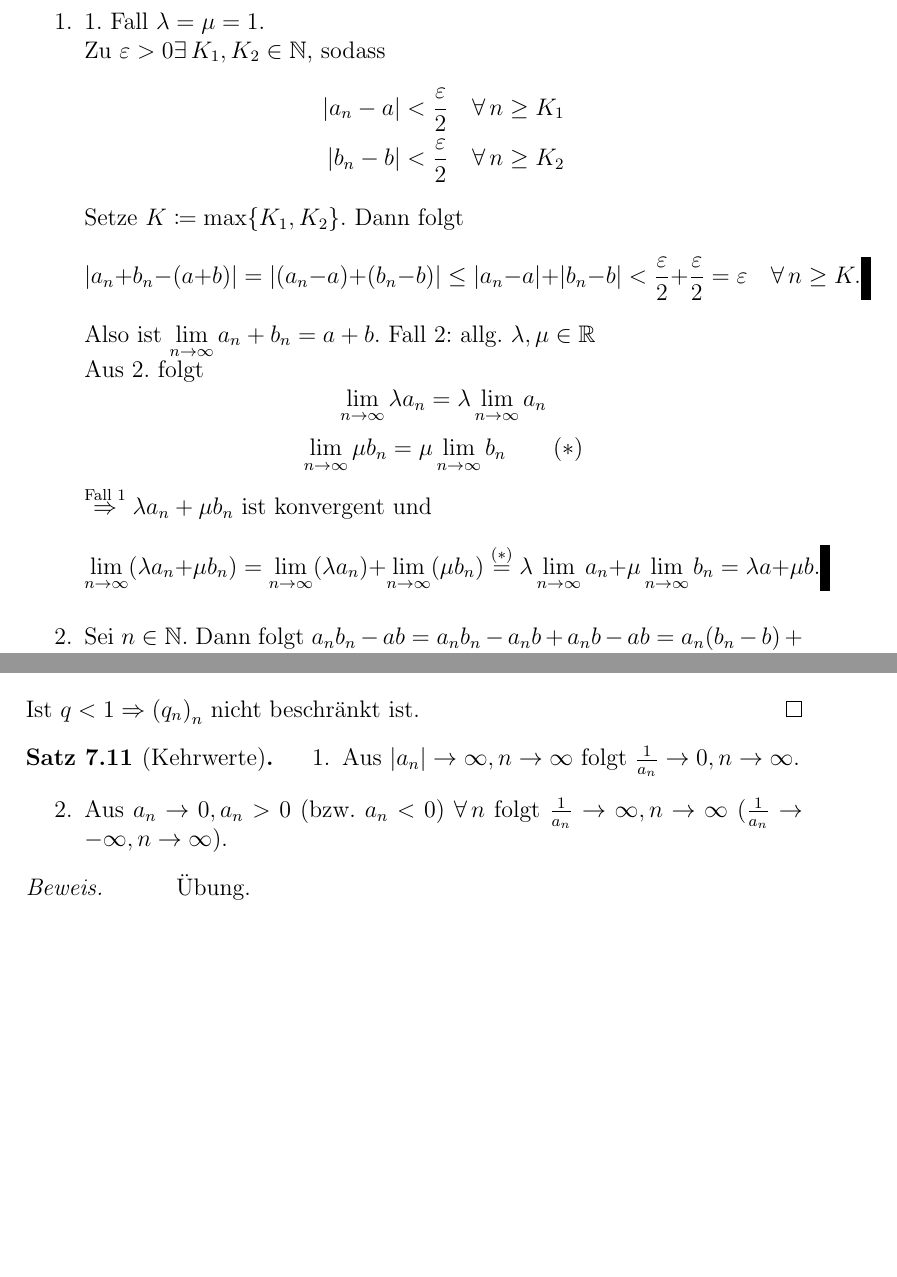
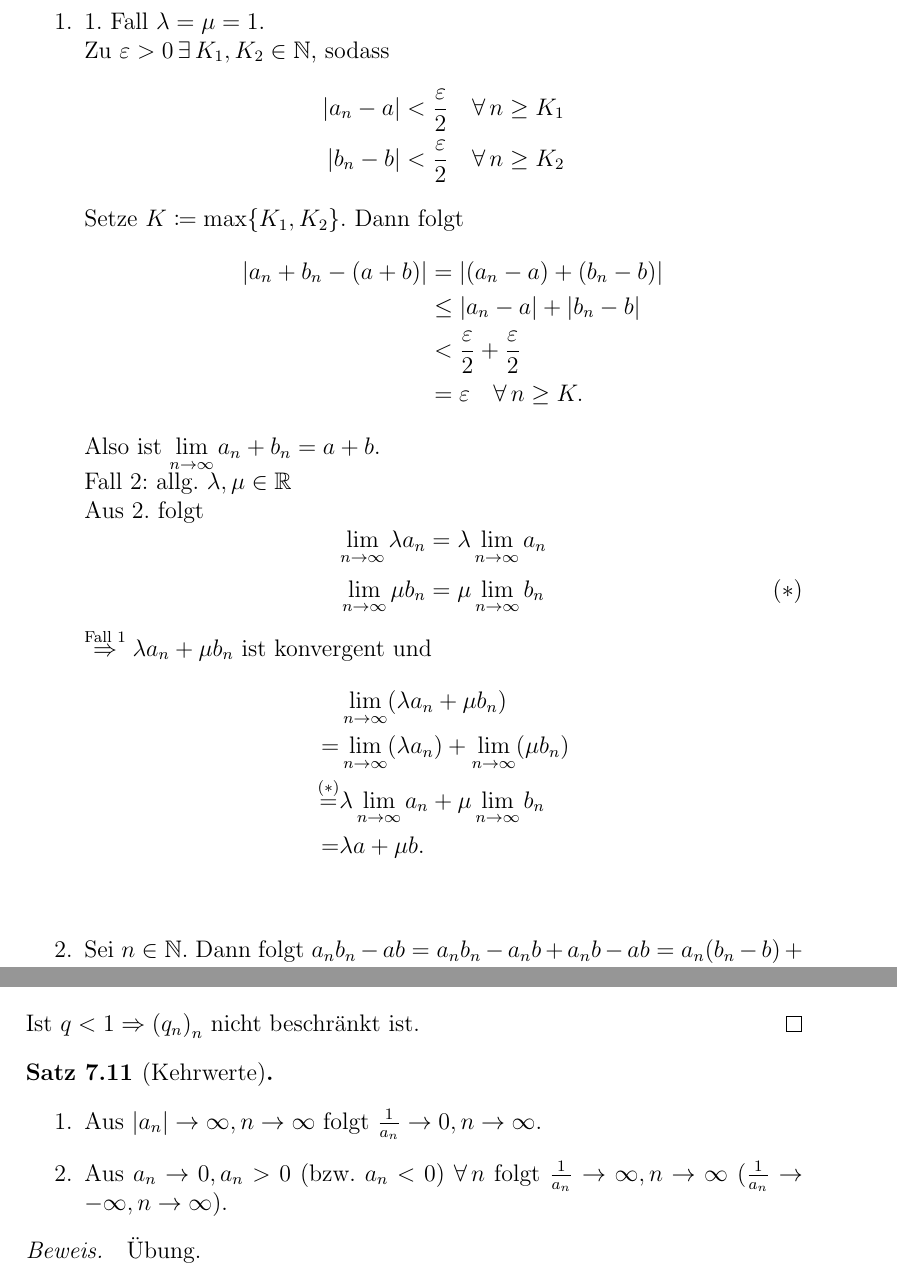
Before and after one commit to pavelzw/Analysis-I-Skript, a LaTeX document (chapters/chapter7.tex): two parts of pages 7 and 11 of 11, joined at a grey line, cut so that both start at the same text, the shorter picture padded with empty space. Compiled offline with pdfLaTeX.

Commit message:
Korrekturen

```diff
--- a/chapters/chapter7.tex
+++ b/chapters/chapter7.tex
@@ -212,20 +212,32 @@ Beobachtung: Sei \({(a_n)}_{n\in\N}\) konvergent gegen \(a\in\R \).
 \begin{bew}\leavevmode
 	\begin{enumerate}
 		\item 1. Fall \(\lambda = \mu = 1\).\\
-		Zu \(\varepsilon>0 \exists K_1, K_2 \in\N \), sodass
+		Zu \(\varepsilon>0 \,\exists K_1, K_2 \in\N \), sodass
 		\begin{align*}
 			|a_n-a|<\frac{\varepsilon}{2} \quad \forall n\geq K_1\\
 			|b_n-b|<\frac{\varepsilon}{2} \quad \forall n\geq K_2
 		\end{align*}
 		Setze \(K \coloneqq \max \{K_1, K_2\} \). Dann folgt
-		\[|a_n + b_n - (a+b)| = |(a_n-a)+(b_n-b)| \leq |a_n-a|+|b_n-b| < \frac{\varepsilon}{2} + \frac{\varepsilon}{2} = \varepsilon \quad \forall n\geq K.\]
-		Also ist \(\limes{n}a_n+b_n=a+b\).
+		\begin{align*}
+			\hphantom{=} |a_n + b_n - (a+b)|
+			&= |(a_n-a)+(b_n-b)| \\
+			&\leq |a_n-a|+|b_n-b| \\
+			&< \frac{\varepsilon}{2} + \frac{\varepsilon}{2} \\
+			&= \varepsilon \quad \forall n\geq K.
+		\end{align*}
+		Also ist \(\limes{n}a_n+b_n=a+b\).\\
 		Fall 2: allg.\  \(\lambda,\mu\in\R \) \\
 		Aus 2.\ folgt
 		\[\limes{n} \lambda a_n = \lambda \limes{n} a_n\]
-		\[\limes{n} \mu b_n = \mu \limes{n} b_n \qquad(*)\]
-		\(\overset{\text{Fall 1}}{\Rightarrow} \lambda a_n + \mu b_n\) ist konvergent und
-		\[\limes{n} (\lambda a_n + \mu b_n) = \limes{n} (\lambda a_n) + \limes{n} (\mu b_n) \overset{(*)}{=} \lambda \limes{n} a_n + \mu \limes{n} b_n = \lambda a + \mu b.\]
+		\[\limes{n} \mu b_n = \mu \limes{n} b_n \tag{\(*\)} \]
+		\(\oversett{Fall 1}{\Rightarrow} \lambda a_n + \mu b_n\) ist konvergent und
+		\begin{align*}
+			&\limes{n} (\lambda a_n + \mu b_n) \\
+			= &\limes{n} (\lambda a_n) + \limes{n} (\mu b_n) \\
+			\overset{(*)}{=} &\lambda \limes{n} a_n + \mu \limes{n} b_n \\
+			= &\lambda a + \mu b.
+		\end{align*}
+		\[\]
 		\item Sei \(n\in\N \). Dann folgt \(a_n b_n-ab = a_n b_n -a_n b + a_n b - ab=a_n(b_n-b)+(a_n-a)b\)
 		\[\Rightarrow |a_n b_n -ab|\leq |a_n| |b_n-b| + |a_n-a||b|.\]
 		Nach Satz 6 existiert \(C\geq 0\) mit \(|a_n|\leq C \forall n\in\N \). Setze \(D\coloneqq \max \{C, |b|\} \).
@@ -376,14 +388,14 @@ Bsp. \(a_n = 0, b_n = \frac{1}{n}\).
 	Ist \( q<1 \Rightarrow {(q_n)}_n \) nicht beschränkt ist.
 \end{bew}
 
-\begin{satz}[Kehrwerte]
+\begin{satz}[Kehrwerte]\leavevmode
 	\begin{enumerate}
 		\item Aus \( |a_n| \rightarrow \infty, n\rightarrow\infty \) folgt \(\frac{1}{a_n} \rightarrow0,n\rightarrow\infty \).
 		\item Aus \( a_n\rightarrow 0, a_n > 0 \) (bzw. \(a_n<0\)) \( \forall n \) folgt \( \frac{1}{a_n} \rightarrow\infty, n\rightarrow\infty \) (\( \frac{1}{a_n} \rightarrow -\infty, n\rightarrow\infty \)).
 	\end{enumerate}
 \end{satz}
-\begin{bew}\phantom{\qedhere}
-	Übung.
+\begin{bew}
+	Übung.\phantom{\qedhere}
 \end{bew}
 
 \end{document}
```
Also changed, not shown: chapters/chapter8.tex (+10 -6 lines), chapters/chapter9.tex (+6 -6 lines), chapters/chapter7.tex (2 more changed lines).
